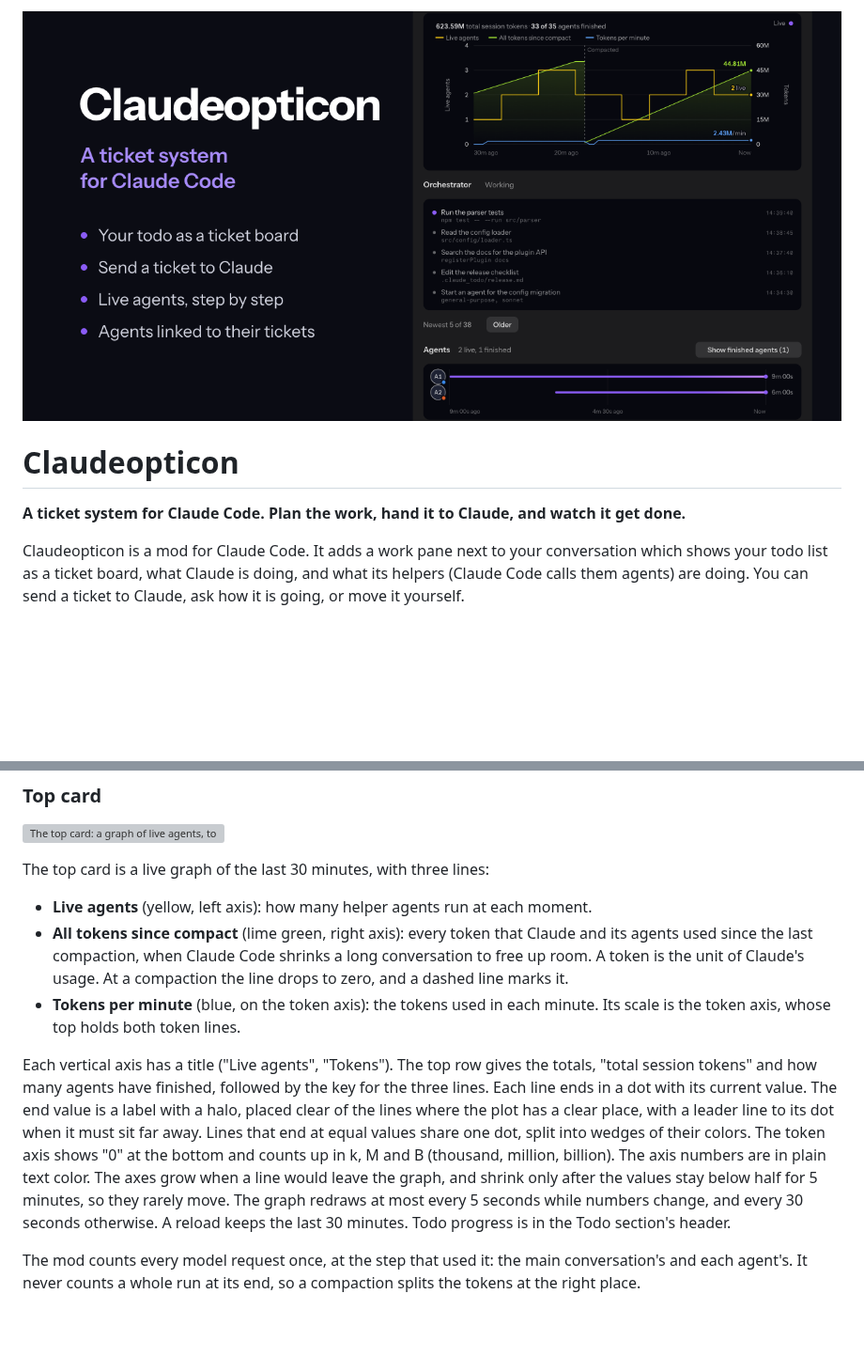
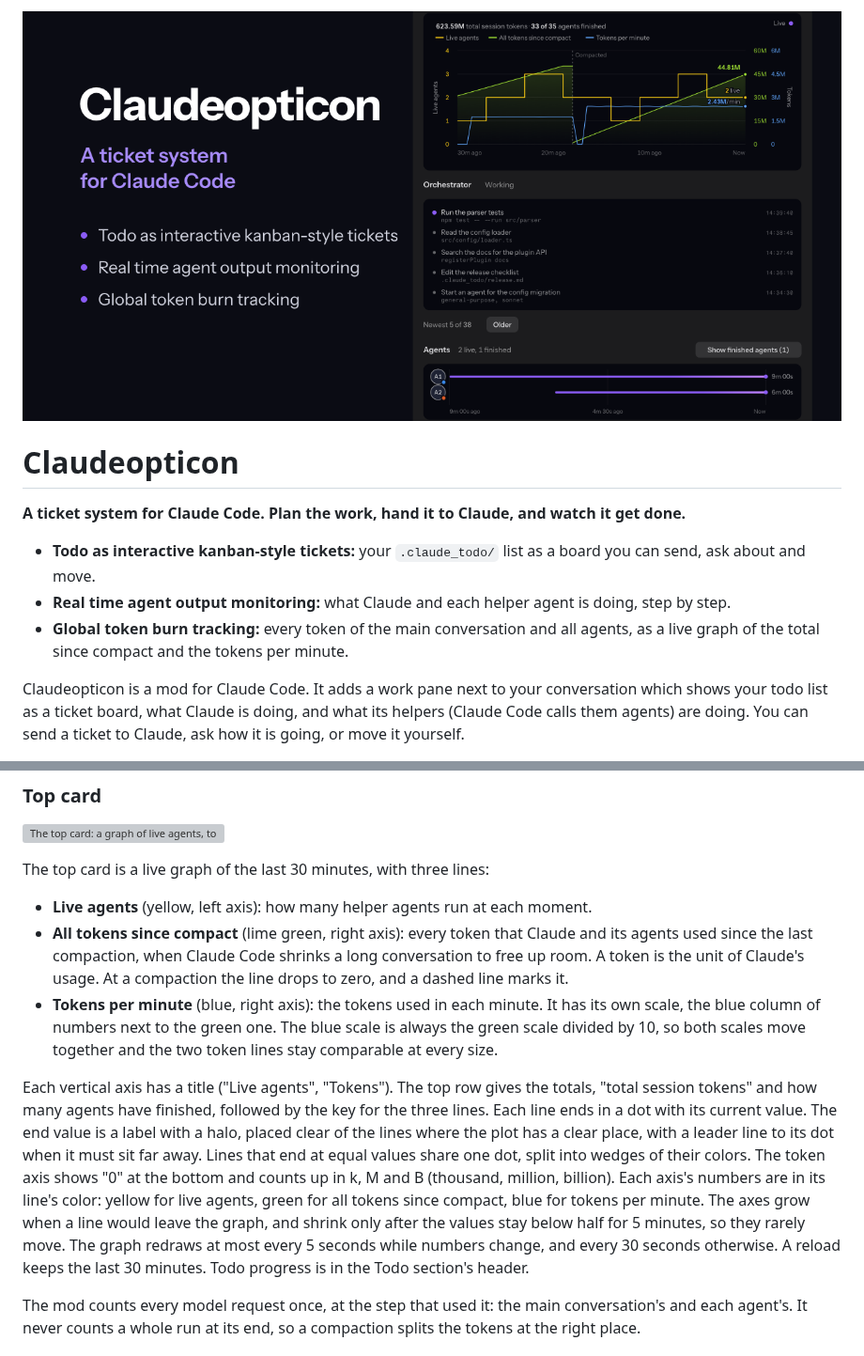
Before and after one commit to Marceux-Croix/Claudeopticon, a Markdown page: README.md, 2 parts joined by grey strips. Shown at 94% size. Rendered like a GitHub page; pictures changed too: docs/images/social-preview.png; blank space fills up the shorter version; grey boxes are pictures that could not be loaded.

Commit message:
Claudeopticon 0.8.1: tokens per minute on its own scale, axis numbers in their line colors

```diff
--- a/README.md
+++ b/README.md
@@ -3,6 +3,10 @@
 # Claudeopticon
 
 **A ticket system for Claude Code. Plan the work, hand it to Claude, and watch it get done.**
+
+- **Todo as interactive kanban-style tickets:** your `.claude_todo/` list as a board you can send, ask about and move.
+- **Real time agent output monitoring:** what Claude and each helper agent is doing, step by step.
+- **Global token burn tracking:** every token of the main conversation and all agents, as a live graph of the total since compact and the tokens per minute.
 
 Claudeopticon is a mod for Claude Code. It adds a work pane next to your conversation which shows your todo list as a ticket board, what Claude is doing, and what its helpers (Claude Code calls them agents) are doing. You can send a ticket to Claude, ask how it is going, or move it yourself.
 
@@ -63,9 +67,9 @@ The top card is a live graph of the last 30 minutes, with three lines:
 
 - **Live agents** (yellow, left axis): how many helper agents run at each moment.
 - **All tokens since compact** (lime green, right axis): every token that Claude and its agents used since the last compaction, when Claude Code shrinks a long conversation to free up room. A token is the unit of Claude's usage. At a compaction the line drops to zero, and a dashed line marks it.
-- **Tokens per minute** (blue, on the token axis): the tokens used in each minute. Its scale is the token axis, whose top holds both token lines.
+- **Tokens per minute** (blue, right axis): the tokens used in each minute. It has its own scale, the blue column of numbers next to the green one. The blue scale is always the green scale divided by 10, so both scales move together and the two token lines stay comparable at every size.
 
-Each vertical axis has a title ("Live agents", "Tokens"). The top row gives the totals, "total session tokens" and how many agents have finished, followed by the key for the three lines. Each line ends in a dot with its current value. The end value is a label with a halo, placed clear of the lines where the plot has a clear place, with a leader line to its dot when it must sit far away. Lines that end at equal values share one dot, split into wedges of their colors. The token axis shows "0" at the bottom and counts up in k, M and B (thousand, million, billion). The axis numbers are in plain text color. The axes grow when a line would leave the graph, and shrink only after the values stay below half for 5 minutes, so they rarely move. The graph redraws at most every 5 seconds while numbers change, and every 30 seconds otherwise. A reload keeps the last 30 minutes. Todo progress is in the Todo section's header.
+Each vertical axis has a title ("Live agents", "Tokens"). The top row gives the totals, "total session tokens" and how many agents have finished, followed by the key for the three lines. Each line ends in a dot with its current value. The end value is a label with a halo, placed clear of the lines where the plot has a clear place, with a leader line to its dot when it must sit far away. Lines that end at equal values share one dot, split into wedges of their colors. The token axis shows "0" at the bottom and counts up in k, M and B (thousand, million, billion). Each axis's numbers are in its line's color: yellow for live agents, green for all tokens since compact, blue for tokens per minute. The axes grow when a line would leave the graph, and shrink only after the values stay below half for 5 minutes, so they rarely move. The graph redraws at most every 5 seconds while numbers change, and every 30 seconds otherwise. A reload keeps the last 30 minutes. Todo progress is in the Todo section's header.
 
 The mod counts every model request once, at the step that used it: the main conversation's and each agent's. It never counts a whole run at its end, so a compaction splits the tokens at the right place.
 
```
Also changed, not shown: CHANGELOG.md (+11 -0 lines), docs/how-it-works.md (+1 -1 lines), 11 other files.
